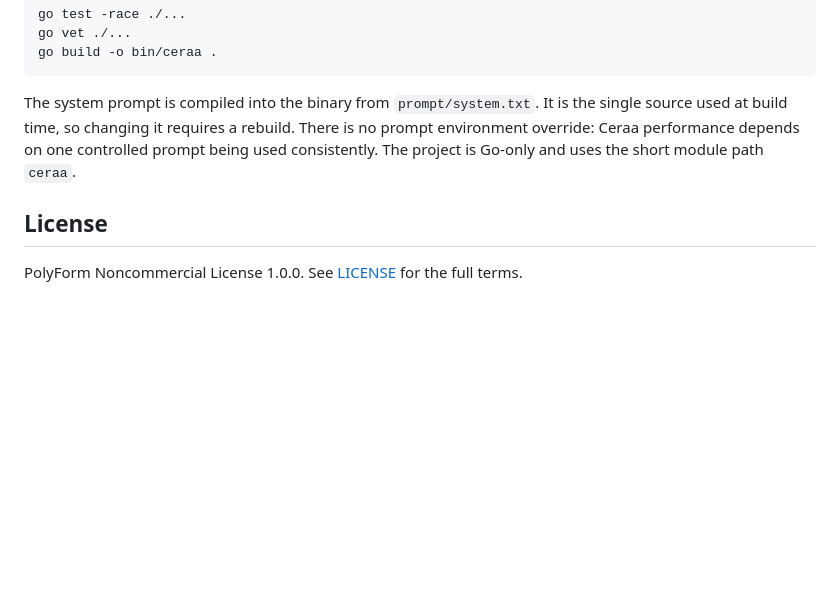
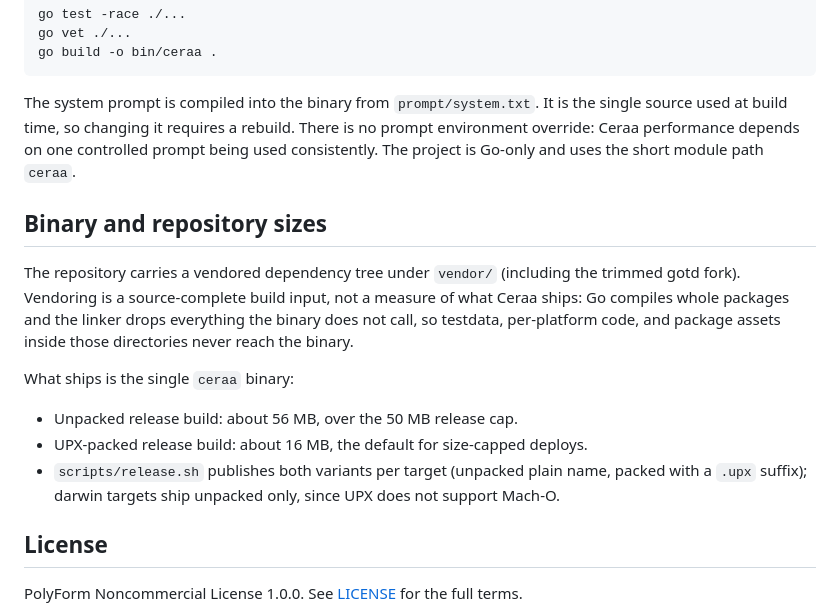
Before and after one commit to Auxlo-xyz/ceraa, a Markdown page: README.md, the part around the change. Drawn GitHub-style; blank space fills up the shorter version.

Commit message:
Update README: document binary vs repository size

```diff
--- a/README.md
+++ b/README.md
@@ -609,6 +609,22 @@ prompt environment override: Ceraa performance depends on one controlled prompt
 being used consistently. The project is Go-only and uses the short module path
 `ceraa`.
 
+## Binary and repository sizes
+
+The repository carries a vendored dependency tree under `vendor/` (including the
+trimmed gotd fork). Vendoring is a source-complete build input, not a measure of
+what Ceraa ships: Go compiles whole packages and the linker drops everything the
+binary does not call, so testdata, per-platform code, and package assets inside
+those directories never reach the binary.
+
+What ships is the single `ceraa` binary:
+
+- Unpacked release build: about 56 MB, over the 50 MB release cap.
+- UPX-packed release build: about 16 MB, the default for size-capped deploys.
+- `scripts/release.sh` publishes both variants per target (unpacked plain name,
+  packed with a `.upx` suffix); darwin targets ship unpacked only, since UPX
+  does not support Mach-O.
+
 ## License
 
 PolyForm Noncommercial License 1.0.0. See [LICENSE](LICENSE) for the full terms.
```
